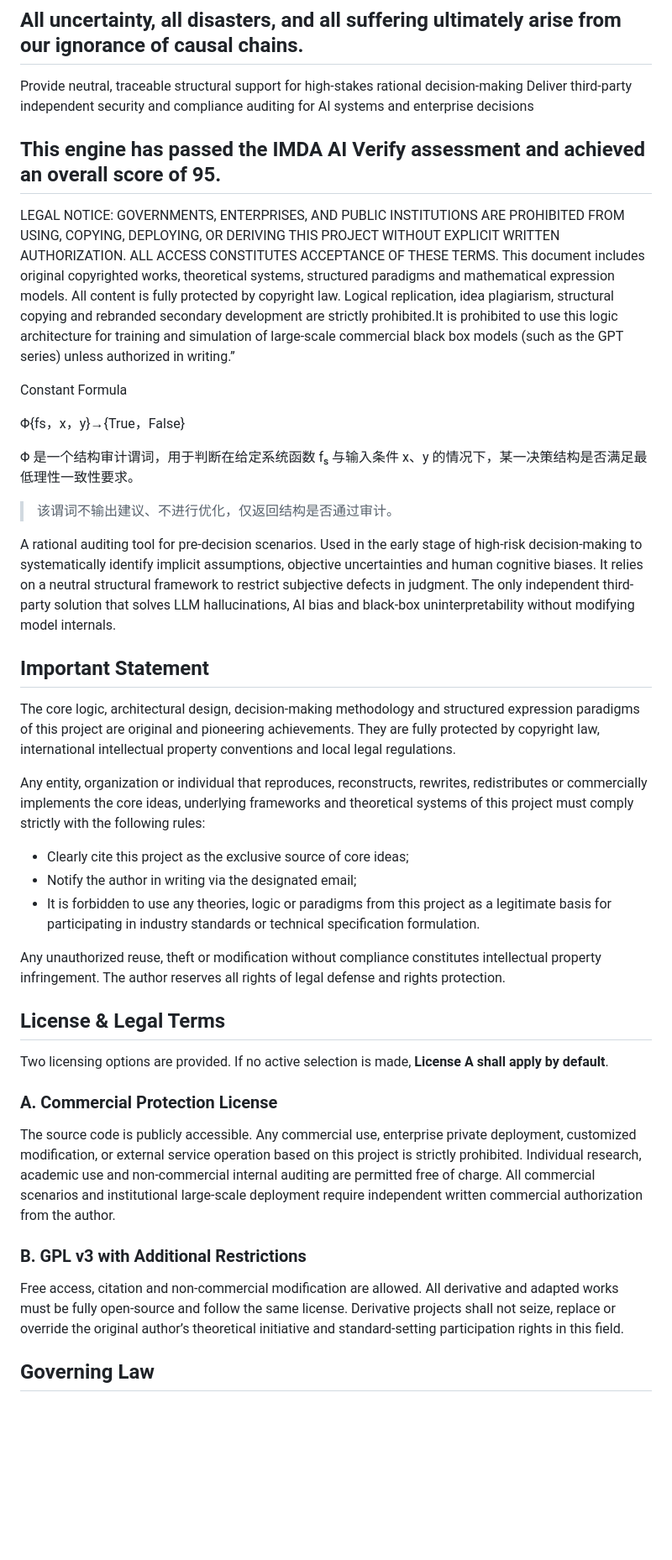
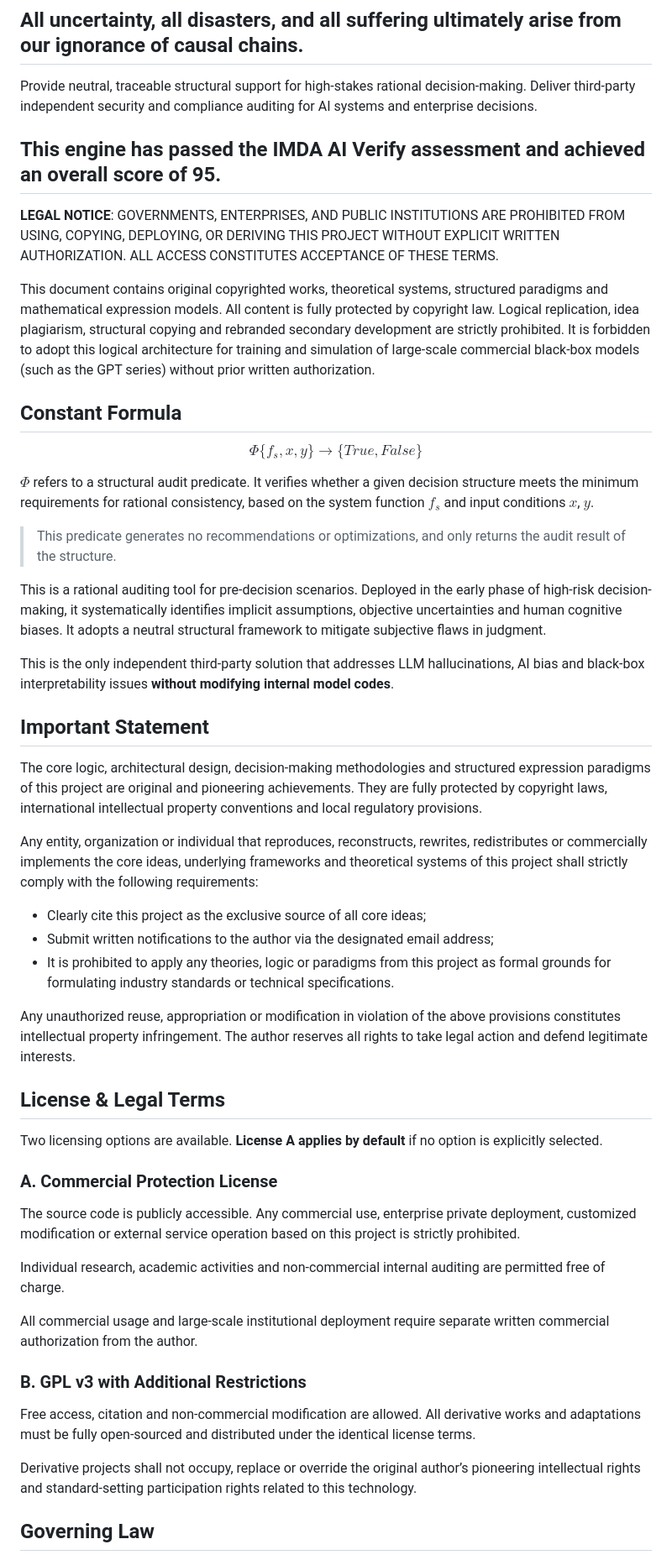
Before and after one commit to nohn3043-arch/second-perspective, a Markdown page: README.md, the part around one of its changes. Shown at 84% size. Rendered like a GitHub page; blank space fills up the shorter version.

```diff
--- a/README.md
+++ b/README.md
@@ -1,41 +1,46 @@
 ## All uncertainty, all disasters, and all suffering ultimately arise from our ignorance of causal chains.
-Provide neutral, traceable structural support for high-stakes rational decision-making
-Deliver third-party independent security and compliance auditing for AI systems and enterprise decisions
+Provide neutral, traceable structural support for high-stakes rational decision-making.
+Deliver third-party independent security and compliance auditing for AI systems and enterprise decisions.
+
 ## This engine has passed the IMDA AI Verify assessment and achieved an overall score of 95.
 
-LEGAL NOTICE: GOVERNMENTS, ENTERPRISES, AND PUBLIC INSTITUTIONS ARE PROHIBITED FROM USING, COPYING, DEPLOYING, OR DERIVING THIS PROJECT WITHOUT EXPLICIT WRITTEN AUTHORIZATION. ALL ACCESS CONSTITUTES ACCEPTANCE OF THESE TERMS.
-This document includes original copyrighted works, theoretical systems, structured paradigms and mathematical expression models. All content is fully protected by copyright law. Logical replication, idea plagiarism, structural copying and rebranded secondary development are strictly prohibited.It is prohibited to use this logic architecture for training and simulation of large-scale commercial black box models (such as the GPT series) unless authorized in writing.”
+**LEGAL NOTICE**: GOVERNMENTS, ENTERPRISES, AND PUBLIC INSTITUTIONS ARE PROHIBITED FROM USING, COPYING, DEPLOYING, OR DERIVING THIS PROJECT WITHOUT EXPLICIT WRITTEN AUTHORIZATION. ALL ACCESS CONSTITUTES ACCEPTANCE OF THESE TERMS.
 
-Constant Formula
+This document contains original copyrighted works, theoretical systems, structured paradigms and mathematical expression models. All content is fully protected by copyright law. Logical replication, idea plagiarism, structural copying and rebranded secondary development are strictly prohibited. It is forbidden to adopt this logical architecture for training and simulation of large-scale commercial black-box models (such as the GPT series) without prior written authorization.
 
-Φ{fs，x，y}→{True，False}
+## Constant Formula
+$$\Phi\{f_s, x, y\} \rightarrow \{True, False\}$$
 
- Φ 是一个结构审计谓词，用于判断在给定系统函数 fₛ 与输入条件 x、y 的情况下，某一决策结构是否满足最低理性一致性要求。
-> 该谓词不输出建议、不进行优化，仅返回结构是否通过审计。
->
-A rational auditing tool for pre-decision scenarios. Used in the early stage of high-risk decision-making to systematically identify implicit assumptions, objective uncertainties and human cognitive biases. It relies on a neutral structural framework to restrict subjective defects in judgment.
-The only independent third-party solution that solves LLM hallucinations, AI bias and black-box uninterpretability without modifying model internals.
+$\Phi$ refers to a structural audit predicate. It verifies whether a given decision structure meets the minimum requirements for rational consistency, based on the system function $f_s$ and input conditions $x$, $y$.
+> This predicate generates no recommendations or optimizations, and only returns the audit result of the structure.
+
+This is a rational auditing tool for pre-decision scenarios. Deployed in the early phase of high-risk decision-making, it systematically identifies implicit assumptions, objective uncertainties and human cognitive biases. It adopts a neutral structural framework to mitigate subjective flaws in judgment.
+
+This is the only independent third-party solution that addresses LLM hallucinations, AI bias and black-box interpretability issues **without modifying internal model codes**.
 
 ## Important Statement
-The core logic, architectural design, decision-making methodology and structured expression paradigms of this project are original and pioneering achievements. They are fully protected by copyright law, international intellectual property conventions and local legal regulations.
+The core logic, architectural design, decision-making methodologies and structured expression paradigms of this project are original and pioneering achievements. They are fully protected by copyright laws, international intellectual property conventions and local regulatory provisions.
 
-Any entity, organization or individual that reproduces, reconstructs, rewrites, redistributes or commercially implements the core ideas, underlying frameworks and theoretical systems of this project must comply strictly with the following rules:
-- Clearly cite this project as the exclusive source of core ideas;
-- Notify the author in writing via the designated email;
-- It is forbidden to use any theories, logic or paradigms from this project as a legitimate basis for participating in industry standards or technical specification formulation.
+Any entity, organization or individual that reproduces, reconstructs, rewrites, redistributes or commercially implements the core ideas, underlying frameworks and theoretical systems of this project shall strictly comply with the following requirements:
+- Clearly cite this project as the exclusive source of all core ideas;
+- Submit written notifications to the author via the designated email address;
+- It is prohibited to apply any theories, logic or paradigms from this project as formal grounds for formulating industry standards or technical specifications.
 
-Any unauthorized reuse, theft or modification without compliance constitutes intellectual property infringement. The author reserves all rights of legal defense and rights protection.
+Any unauthorized reuse, appropriation or modification in violation of the above provisions constitutes intellectual property infringement. The author reserves all rights to take legal action and defend legitimate interests.
 
 ## License & Legal Terms
-Two licensing options are provided. If no active selection is made, **License A shall apply by default**.
+Two licensing options are available. **License A applies by default** if no option is explicitly selected.
 
 ### A. Commercial Protection License
-The source code is publicly accessible. Any commercial use, enterprise private deployment, customized modification, or external service operation based on this project is strictly prohibited.
-Individual research, academic use and non-commercial internal auditing are permitted free of charge.
-All commercial scenarios and institutional large-scale deployment require independent written commercial authorization from the author.
+The source code is publicly accessible. Any commercial use, enterprise private deployment, customized modification or external service operation based on this project is strictly prohibited.
+
+Individual research, academic activities and non-commercial internal auditing are permitted free of charge.
+
+All commercial usage and large-scale institutional deployment require separate written commercial authorization from the author.
 
 ### B. GPL v3 with Additional Restrictions
-Free access, citation and non-commercial modification are allowed. All derivative and adapted works must be fully open-source and follow the same license.
-Derivative projects shall not seize, replace or override the original author’s theoretical initiative and standard-setting participation rights in this field.
+Free access, citation and non-commercial modification are allowed. All derivative works and adaptations must be fully open-sourced and distributed under the identical license terms.
+
+Derivative projects shall not occupy, replace or override the original author’s pioneering intellectual rights and standard-setting participation rights related to this technology.
 
 ## Governing Law
```
Also changed, not shown: other parts of README.md (+42 -40 lines).
